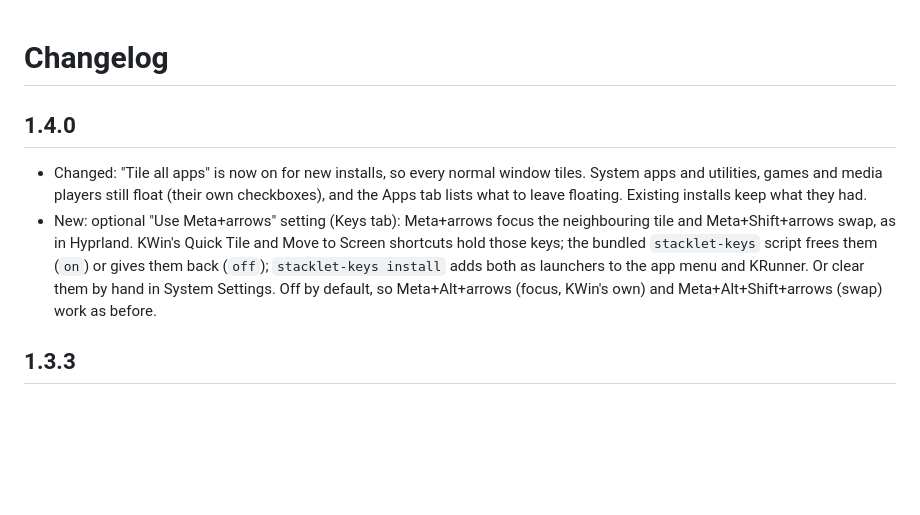
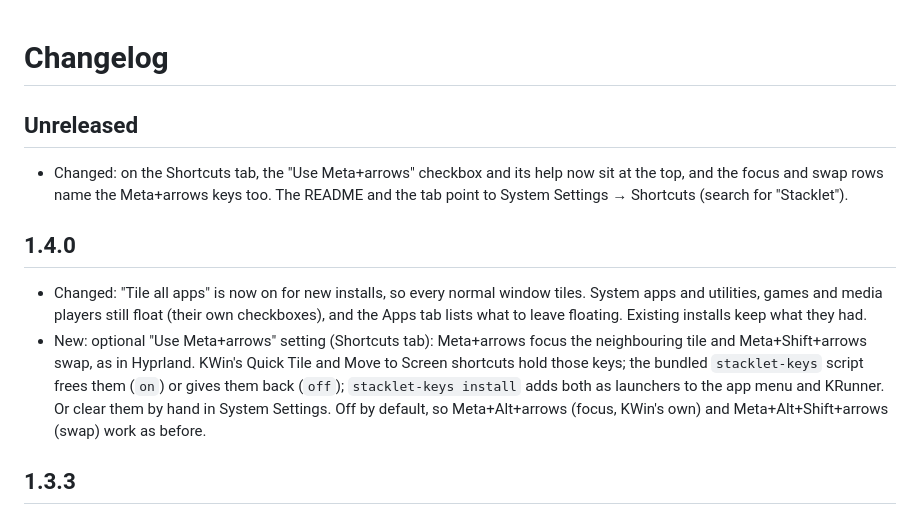
Before and after one commit to aic0d3r/stacklet, a Markdown page: CHANGELOG.md, the part around the change. GitHub-like rendering; blank space fills up the shorter version.

Commit message:
Changelog: Keys tab -> Shortcuts tab; note unreleased Shortcuts tab changes

```diff
--- a/CHANGELOG.md
+++ b/CHANGELOG.md
@@ -1,9 +1,13 @@
 # Changelog
+
+## Unreleased
+
+- Changed: on the Shortcuts tab, the "Use Meta+arrows" checkbox and its help now sit at the top, and the focus and swap rows name the Meta+arrows keys too. The README and the tab point to System Settings → Shortcuts (search for "Stacklet").
 
 ## 1.4.0
 
 - Changed: "Tile all apps" is now on for new installs, so every normal window tiles. System apps and utilities, games and media players still float (their own checkboxes), and the Apps tab lists what to leave floating. Existing installs keep what they had.
-- New: optional "Use Meta+arrows" setting (Keys tab): Meta+arrows focus the neighbouring tile and Meta+Shift+arrows swap, as in Hyprland. KWin's Quick Tile and Move to Screen shortcuts hold those keys; the bundled `stacklet-keys` script frees them (`on`) or gives them back (`off`); `stacklet-keys install` adds both as launchers to the app menu and KRunner. Or clear them by hand in System Settings. Off by default, so Meta+Alt+arrows (focus, KWin's own) and Meta+Alt+Shift+arrows (swap) work as before.
+- New: optional "Use Meta+arrows" setting (Shortcuts tab): Meta+arrows focus the neighbouring tile and Meta+Shift+arrows swap, as in Hyprland. KWin's Quick Tile and Move to Screen shortcuts hold those keys; the bundled `stacklet-keys` script frees them (`on`) or gives them back (`off`); `stacklet-keys install` adds both as launchers to the app menu and KRunner. Or clear them by hand in System Settings. Off by default, so Meta+Alt+arrows (focus, KWin's own) and Meta+Alt+Shift+arrows (swap) work as before.
 
 ## 1.3.3
 
```
